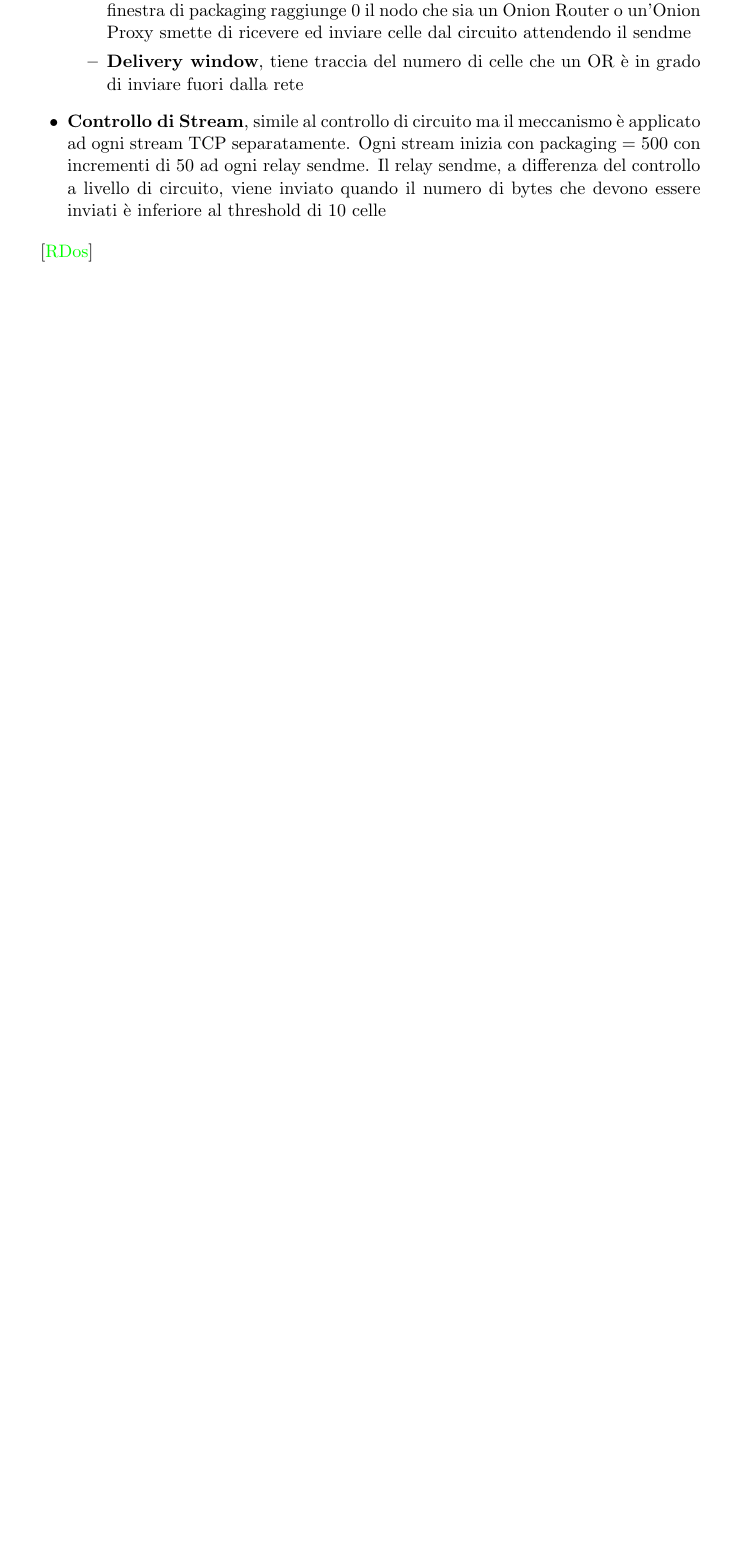
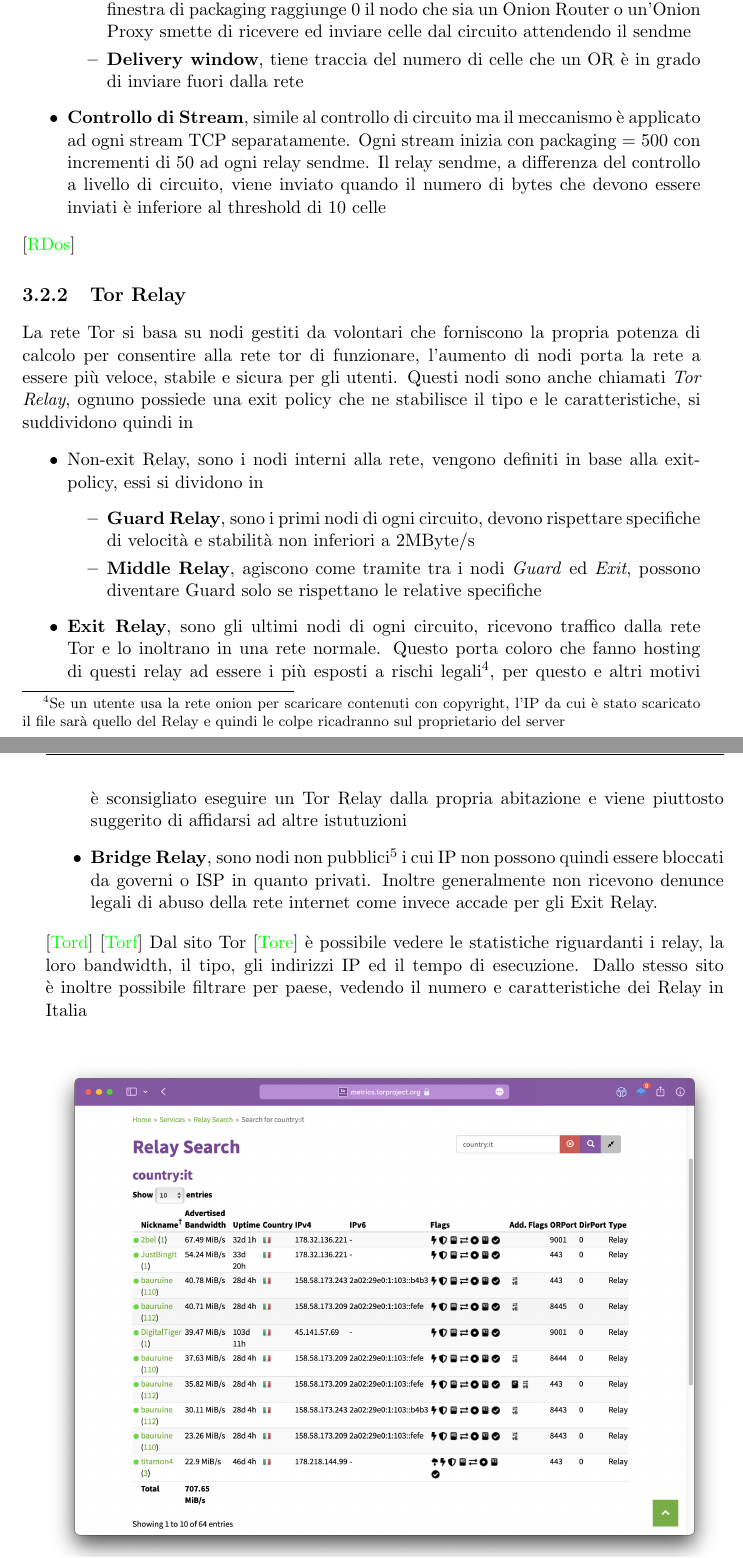
Before and after one commit to Glydric/TesiTriennale, a LaTeX thesis (latex-tesi/tesi.tex, which reads latex-tesi/Capitoli/2.tex): part of page 20 of 35 before the commit and two parts of pages 20 and 21 of 35 after it, the two joined at a grey line, cut so that both start at the same text, the shorter picture padded with empty space. Compiled offline with pdfLaTeX.

Commit message:
improvements and add of Tor Relays

```diff
--- a/latex-tesi/Capitoli/2.tex
+++ b/latex-tesi/Capitoli/2.tex
@@ -80,5 +80,19 @@
     \end{itemize}
     \item \textbf{Controllo di Stream}, simile al controllo di circuito ma il meccanismo è applicato ad ogni stream TCP separatamente. Ogni stream inizia con packaging = 500 con incrementi di 50 ad ogni relay sendme. Il relay sendme, a differenza del controllo a livello di circuito, viene inviato quando il numero di bytes che devono essere inviati è inferiore al threshold di 10 celle
 \end{itemize}
-
 \cite{onionv2}
+\subsection{Tor Relay}
+La rete Tor si basa su nodi gestiti da volontari che forniscono la propria potenza di calcolo per consentire alla rete tor di funzionare, l'aumento di nodi porta la rete a essere più veloce, stabile e sicura per gli utenti. Questi nodi sono anche chiamati \emph{Tor Relay}, ognuno possiede una exit policy che ne stabilisce il tipo e le caratteristiche, si suddividono quindi in
+\begin{itemize}
+    \item Non-exit Relay, sono i nodi interni alla rete, vengono definiti in base alla exit-policy, essi si dividono in
+    \begin{itemize}
+        \item \textbf{Guard Relay}, sono i primi nodi di ogni circuito, devono rispettare specifiche di velocità e stabilità non inferiori a 2MByte/s
+        \item \textbf{Middle Relay}, agiscono come tramite tra i nodi \emph{Guard} ed \emph{Exit}, possono diventare Guard solo se rispettano le relative specifiche
+    \end{itemize}
+    \item \textbf{Exit Relay}, sono gli ultimi nodi di ogni circuito, ricevono traffico dalla rete Tor e lo inoltrano in una rete normale. Questo porta coloro che fanno hosting di questi relay ad essere i più esposti a rischi legali\footnote{Se un utente usa la rete onion per scaricare contenuti con copyright, l'IP da cui è stato scaricato il file sarà quello del Relay e quindi le colpe ricadranno sul proprietario del server}, per questo e altri motivi è sconsigliato eseguire un Tor Relay dalla propria abitazione e viene piuttosto suggerito di affidarsi ad altre istutuzioni
+    \item \textbf{Bridge Relay}, sono nodi non pubblici\footnote{Non vengono inseriti nelle directory pubbliche Tor} i cui IP non possono quindi essere bloccati da governi o ISP in quanto privati. Inoltre generalmente non ricevono denunce legali di abuso della rete internet come invece accade per gli Exit Relay.
+\end{itemize}
+\cite{TorRelay}
+\cite{TorRelayTypes}
+Dal sito Tor \cite{TorRelayMetrics} è possibile vedere le statistiche riguardanti i relay, la loro bandwidth, il tipo, gli indirizzi IP ed il tempo di esecuzione. Dallo stesso sito è inoltre possibile filtrare per paese, vedendo il numero e caratteristiche dei Relay in Italia \\
+\importImage{
```
Also changed, not shown: latex-tesi/Capitoli/implementazione.tex (+1 -1 lines), latex-tesi/biblio.bib (+27 -8 lines), latex-tesi/Immagini/TorRelays.png (added), latex-tesi/tesi.pdf, latex-tesi/Capitoli/2.tex (7 more changed lines).
